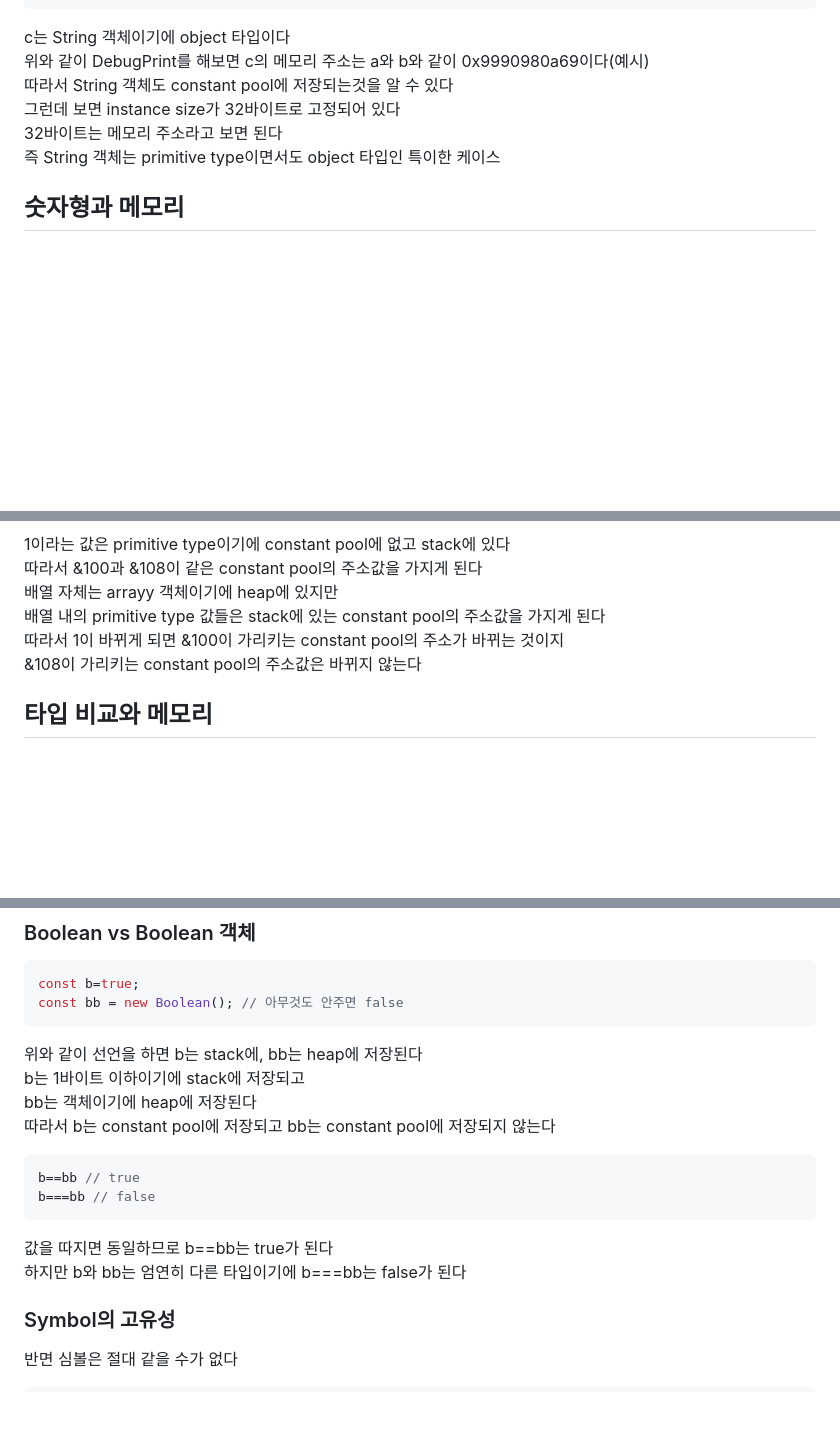
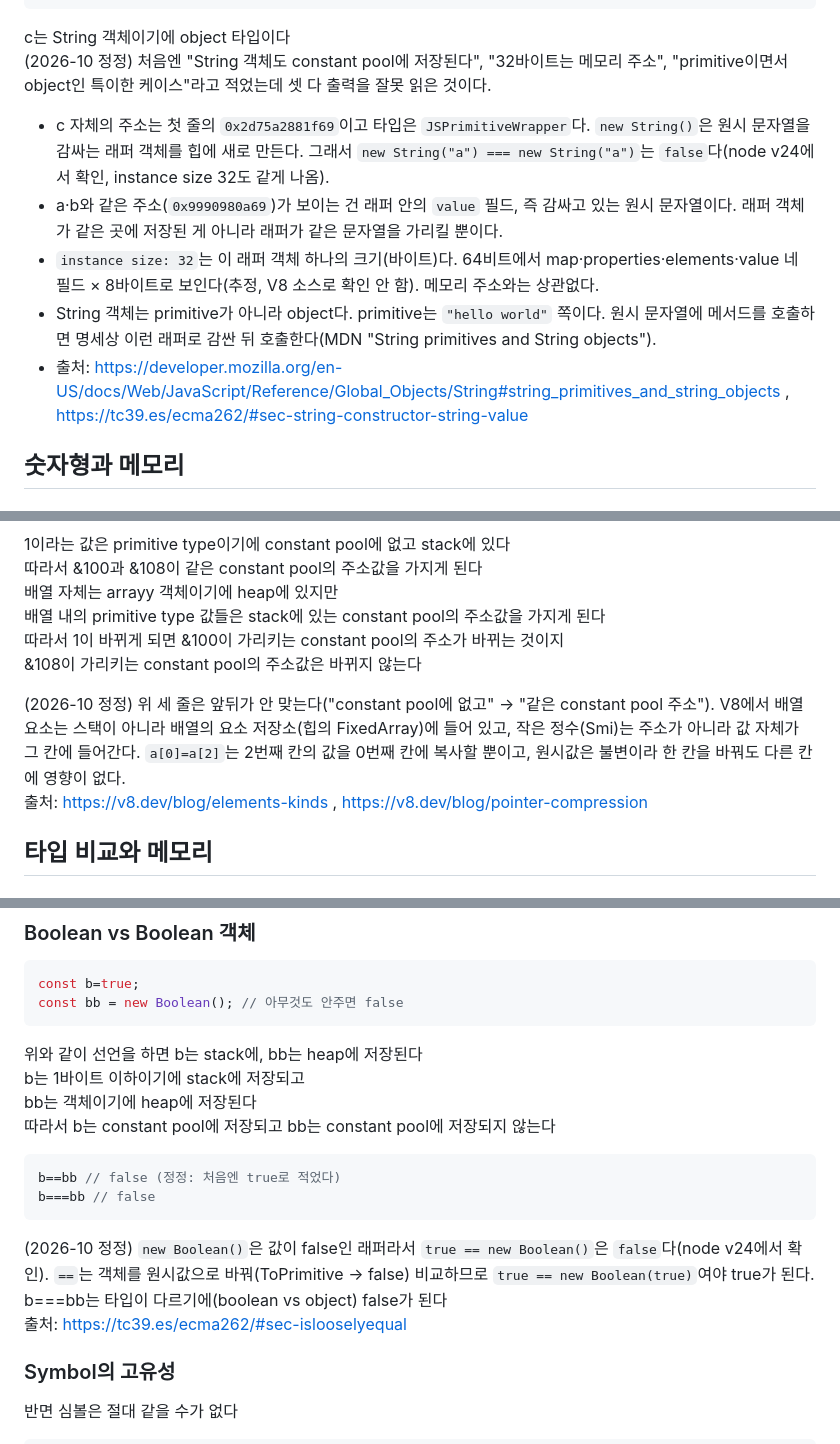
Before and after one commit to leokim1178/advanced-js, a Markdown page: memo/basic/변수와 상수.md, 3 parts joined by grey strips. Rendered like a GitHub page; blank space fills up the shorter version.

Commit message:
fix(memo): %DebugPrint 출력 해석 오류 정정 (String 래퍼·배열 요소·Boolean ==)
- new String()의 instance size 32는 메모리 주소가 아니라 래퍼 객체 크기이고,
  a·b와 같은 주소는 래퍼 안의 value(원시 문자열)다. String 객체는 object다.
- 배열 요소가 스택의 constant pool 주소를 가진다는 서술을 V8 elements 저장 방식으로 정정.
- true == new Boolean()은 true가 아니라 false다(node v24에서 확인).
근거: MDN String, ECMAScript IsLooselyEqual, v8.dev 블로그.

Co-Authored-By: Claude Opus 5.5 <noreply@anthropic.com>

````diff
--- a/memo/basic/변수와 상수.md
+++ b/memo/basic/변수와 상수.md
@@ -34,11 +34,12 @@ DebugPrint: 0x2d75a2881f69: [JSPrimitiveWrapper]
  - construction counter: 0
 ```
 c는 String 객체이기에 object 타입이다
-위와 같이 DebugPrint를 해보면 c의 메모리 주소는 a와 b와 같이 0x9990980a69이다(예시)
-따라서 String 객체도 constant pool에 저장되는것을 알 수 있다
-그런데 보면 instance size가 32바이트로 고정되어 있다
-32바이트는 메모리 주소라고 보면 된다
-즉 String 객체는 primitive type이면서도 object 타입인 특이한 케이스
+(2026-10 정정) 처음엔 "String 객체도 constant pool에 저장된다", "32바이트는 메모리 주소", "primitive이면서 object인 특이한 케이스"라고 적었는데 셋 다 출력을 잘못 읽은 것이다.
+- c 자체의 주소는 첫 줄의 `0x2d75a2881f69`이고 타입은 `JSPrimitiveWrapper`다. `new String()`은 원시 문자열을 감싸는 래퍼 객체를 힙에 새로 만든다. 그래서 `new String("a") === new String("a")`는 `false`다(node v24에서 확인, instance size 32도 같게 나옴).
+- a·b와 같은 주소(`0x9990980a69`)가 보이는 건 래퍼 안의 `value` 필드, 즉 감싸고 있는 원시 문자열이다. 래퍼 객체가 같은 곳에 저장된 게 아니라 래퍼가 같은 문자열을 가리킬 뿐이다.
+- `instance size: 32`는 이 래퍼 객체 하나의 크기(바이트)다. 64비트에서 map·properties·elements·value 네 필드 × 8바이트로 보인다(추정, V8 소스로 확인 안 함). 메모리 주소와는 상관없다.
+- String 객체는 primitive가 아니라 object다. primitive는 `"hello world"` 쪽이다. 원시 문자열에 메서드를 호출하면 명세상 이런 래퍼로 감싼 뒤 호출한다(MDN "String primitives and String objects").
+- 출처: https://developer.mozilla.org/en-US/docs/Web/JavaScript/Reference/Global_Objects/String#string_primitives_and_string_objects , https://tc39.es/ecma262/#sec-string-constructor-string-value
 
 ## 숫자형과 메모리
 ### 작은 숫자 (4바이트 이하)
@@ -601,6 +602,9 @@ a[0]=a[2];
 따라서 1이 바뀌게 되면 &100이 가리키는 constant pool의 주소가 바뀌는 것이지
 &108이 가리키는 constant pool의 주소값은 바뀌지 않는다
 
+(2026-10 정정) 위 세 줄은 앞뒤가 안 맞는다("constant pool에 없고" → "같은 constant pool 주소"). V8에서 배열 요소는 스택이 아니라 배열의 요소 저장소(힙의 FixedArray)에 들어 있고, 작은 정수(Smi)는 주소가 아니라 값 자체가 그 칸에 들어간다. `a[0]=a[2]`는 2번째 칸의 값을 0번째 칸에 복사할 뿐이고, 원시값은 불변이라 한 칸을 바꿔도 다른 칸에 영향이 없다.
+출처: https://v8.dev/blog/elements-kinds , https://v8.dev/blog/pointer-compression
+
 ## 타입 비교와 메모리
 ### Number vs BigInt
 그럼 다시, 원시 타입으로 돌아가서
@@ -630,11 +635,12 @@ b는 1바이트 이하이기에 stack에 저장되고
 bb는 객체이기에 heap에 저장된다
 따라서 b는 constant pool에 저장되고 bb는 constant pool에 저장되지 않는다
 ```js
-b==bb // true
+b==bb // false (정정: 처음엔 true로 적었다)
 b===bb // false
 ```
-값을 따지면 동일하므로 b==bb는 true가 된다
-하지만 b와 bb는 엄연히 다른 타입이기에 b===bb는 false가 된다
+(2026-10 정정) `new Boolean()`은 값이 false인 래퍼라서 `true == new Boolean()`은 `false`다(node v24에서 확인). `==`는 객체를 원시값으로 바꿔(ToPrimitive → false) 비교하므로 `true == new Boolean(true)`여야 true가 된다.
+b===bb는 타입이 다르기에(boolean vs object) false가 된다
+출처: https://tc39.es/ecma262/#sec-islooselyequal
 
 ### Symbol의 고유성
 반면 심볼은 절대 같을 수가 없다
````
Also changed, not shown: other parts of memo/basic/변수와 상수.md (+1 -0 lines).
